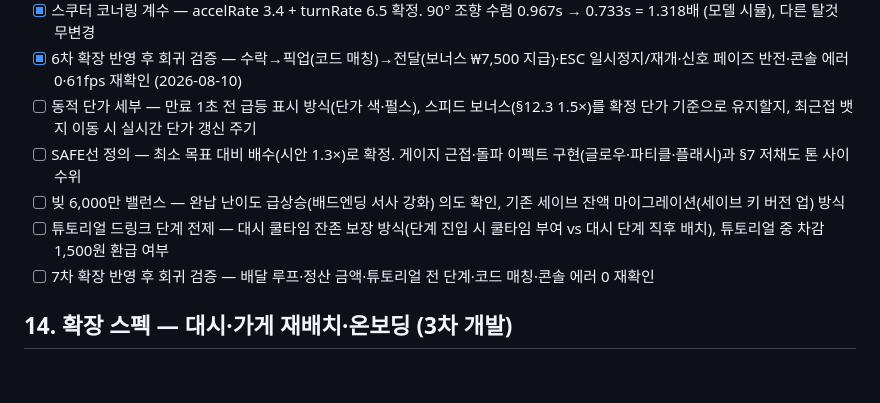
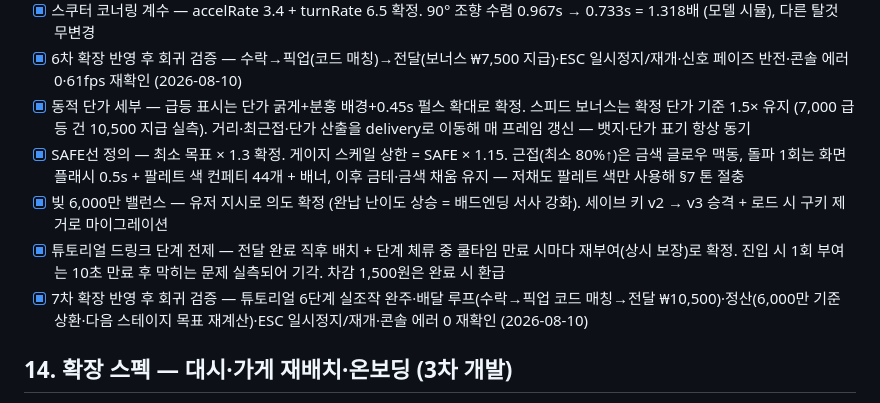
Before and after one commit to interruping/meal-hero, a Markdown page: PRD.md, the part around one of its changes. Drawn GitHub-style; blank space fills up the shorter version.

```diff
--- a/PRD.md
+++ b/PRD.md
@@ -483,11 +483,11 @@
 - [x] 대시 바람 이펙트 구현 방식 — 저채도 흰 실린더 스트릭 12기(진행 방향 반대로 순환)로 확정. 배율 상향 시 조향 감쇠가 속력 수렴까지 낮춰 2.25× 미달하는 잠복 문제 발견 → 속력/방향 수렴 분리로 수정 (실효 배율 2.230·수렴률 0.991 실측, 대시 중 조향 8.8° vs 일반 36°+로 감쇠 유지)
 - [x] 스쿠터 코너링 계수 — accelRate 3.4 + turnRate 6.5 확정. 90° 조향 수렴 0.967s → 0.733s = 1.318배 (모델 시뮬), 다른 탈것 무변경
 - [x] 6차 확장 반영 후 회귀 검증 — 수락→픽업(코드 매칭)→전달(보너스 ₩7,500 지급)·ESC 일시정지/재개·신호 페이즈 반전·콘솔 에러 0·61fps 재확인 (2026-08-10)
-- [ ] 동적 단가 세부 — 만료 1초 전 급등 표시 방식(단가 색·펄스), 스피드 보너스(§12.3 1.5×)를 확정 단가 기준으로 유지할지, 최근접 뱃지 이동 시 실시간 단가 갱신 주기
-- [ ] SAFE선 정의 — 최소 목표 대비 배수(시안 1.3×)로 확정. 게이지 근접·돌파 이펙트 구현(글로우·파티클·플래시)과 §7 저채도 톤 사이 수위
-- [ ] 빚 6,000만 밸런스 — 완납 난이도 급상승(배드엔딩 서사 강화) 의도 확인, 기존 세이브 잔액 마이그레이션(세이브 키 버전 업) 방식
-- [ ] 튜토리얼 드링크 단계 전제 — 대시 쿨타임 잔존 보장 방식(단계 진입 시 쿨타임 부여 vs 대시 단계 직후 배치), 튜토리얼 중 차감 1,500원 환급 여부
-- [ ] 7차 확장 반영 후 회귀 검증 — 배달 루프·정산 금액·튜토리얼 전 단계·코드 매칭·콘솔 에러 0 재확인
+- [x] 동적 단가 세부 — 급등 표시는 단가 굵게+분홍 배경+0.45s 펄스 확대로 확정. 스피드 보너스는 확정 단가 기준 1.5× 유지 (7,000 급등 건 10,500 지급 실측). 거리·최근접·단가 산출을 delivery로 이동해 매 프레임 갱신 — 뱃지·단가 표기 항상 동기
+- [x] SAFE선 정의 — 최소 목표 × 1.3 확정. 게이지 스케일 상한 = SAFE × 1.15. 근접(최소 80%↑)은 금색 글로우 맥동, 돌파 1회는 화면 플래시 0.5s + 팔레트 색 컨페티 44개 + 배너, 이후 금테·금색 채움 유지 — 저채도 팔레트 색만 사용해 §7 톤 절충
+- [x] 빚 6,000만 밸런스 — 유저 지시로 의도 확정 (완납 난이도 상승 = 배드엔딩 서사 강화). 세이브 키 v2 → v3 승격 + 로드 시 구키 제거로 마이그레이션
+- [x] 튜토리얼 드링크 단계 전제 — 전달 완료 직후 배치 + 단계 체류 중 쿨타임 만료 시마다 재부여(상시 보장)로 확정. 진입 시 1회 부여는 10초 만료 후 막히는 문제 실측되어 기각. 차감 1,500원은 완료 시 환급
+- [x] 7차 확장 반영 후 회귀 검증 — 튜토리얼 6단계 실조작 완주·배달 루프(수락→픽업 코드 매칭→전달 ₩10,500)·정산(6,000만 기준 상환·다음 스테이지 목표 재계산)·ESC 일시정지/재개·콘솔 에러 0 재확인 (2026-08-10)
 
 ## 14. 확장 스펙 — 대시·가게 재배치·온보딩 (3차 개발)
 
```
Also changed, not shown: other parts of PRD.md (+8 -8 lines).
